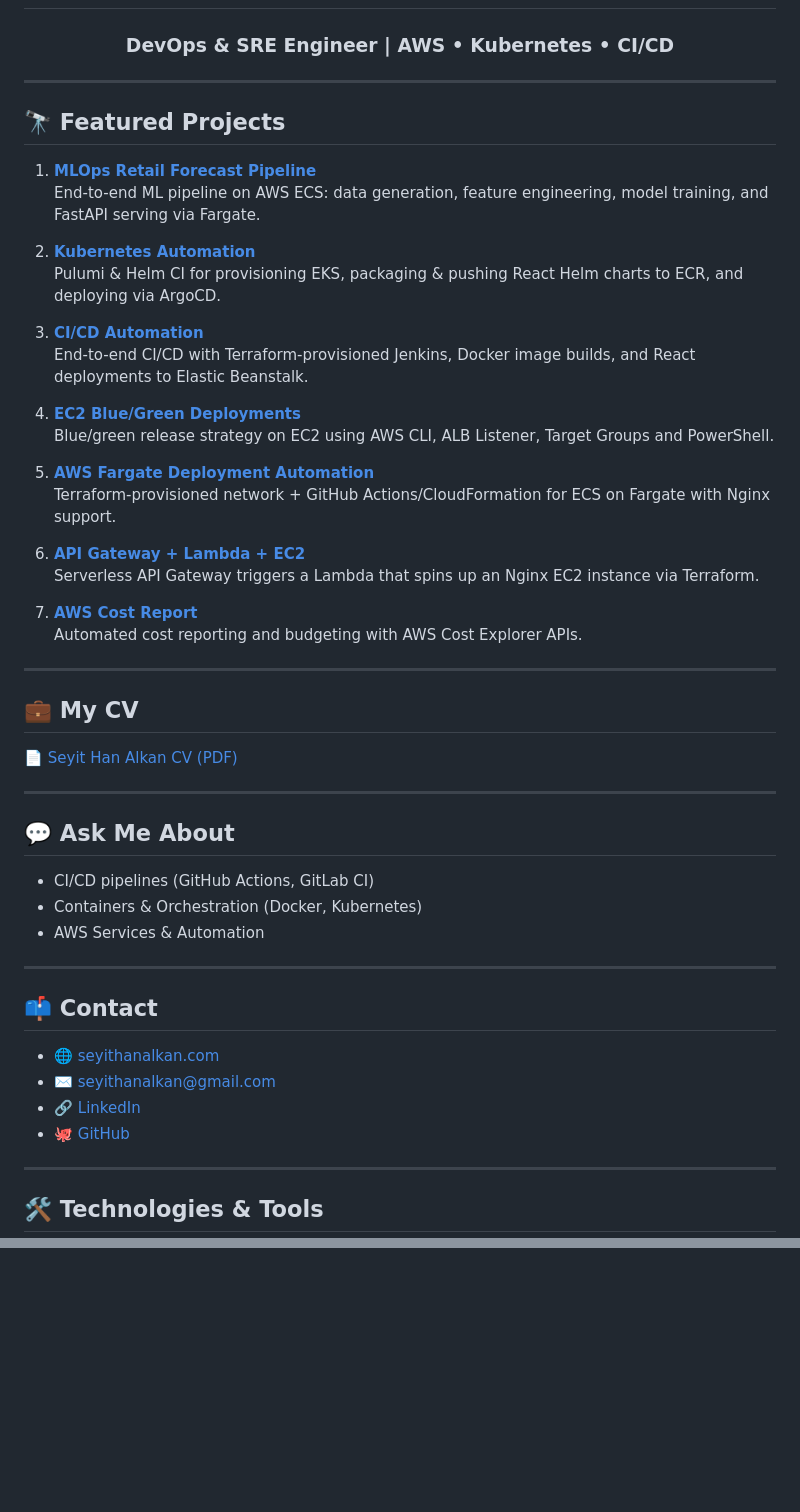
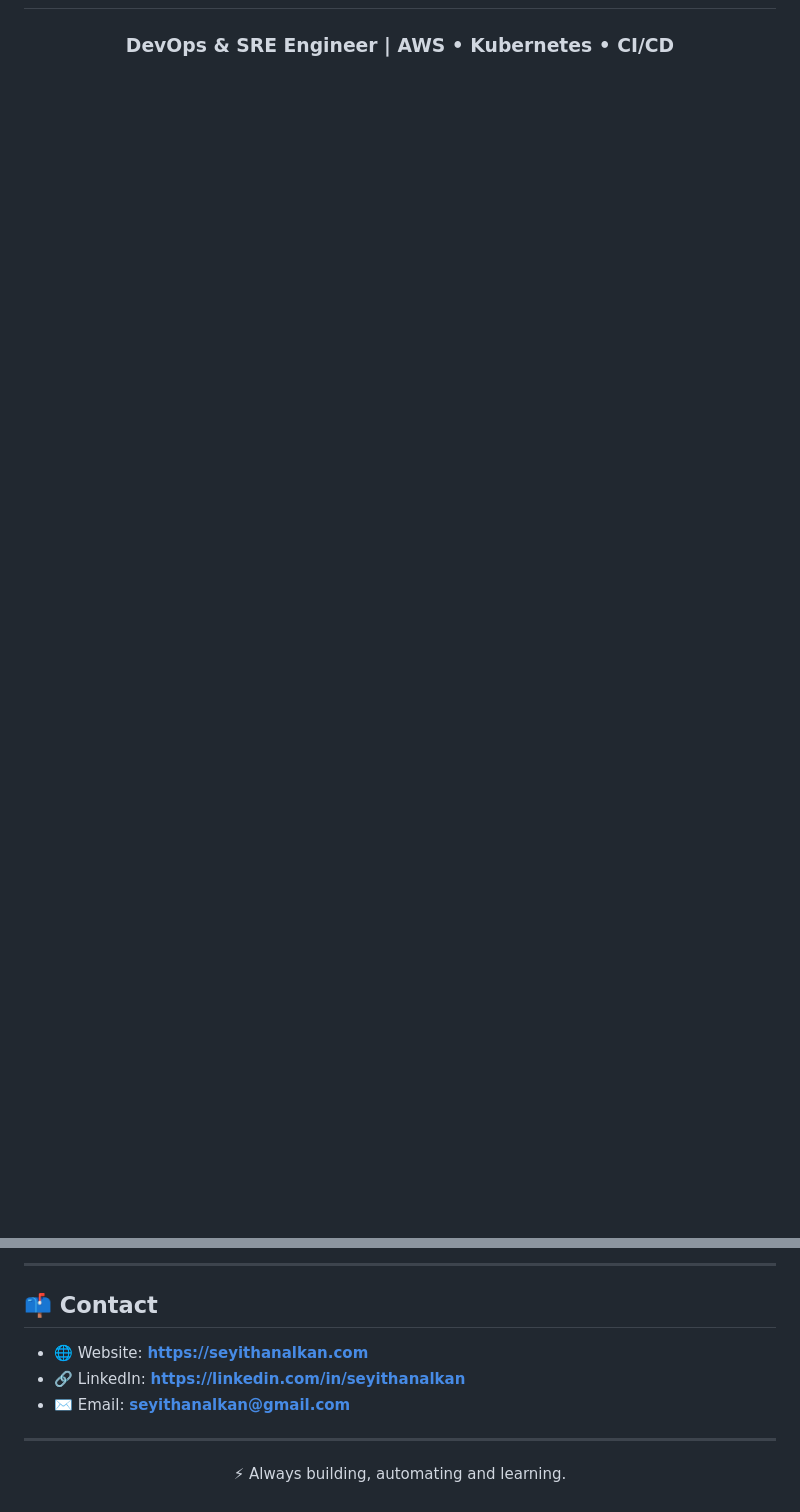
Before and after one commit to seyithanalkan/seyithanalkan, a Markdown page: README.md, 2 parts joined by grey strips. Rendered like a GitHub page; blank space fills up the shorter version.

Commit message:
Refactor README for improved presentation
Updated README to enhance formatting and project listings.

```diff
--- a/README.md
+++ b/README.md
@@ -2,52 +2,3 @@
 <h3 align="center">DevOps & SRE Engineer | AWS • Kubernetes • CI/CD</h3>
 
----
-
-## 🔭 Featured Projects
-
-1. **[MLOps Retail Forecast Pipeline](https://github.com/seyithanalkan/mlops-project)**
-   End-to-end ML pipeline on AWS ECS: data generation, feature engineering, model training, and FastAPI serving via Fargate.
-
-2. **[Kubernetes Automation](https://github.com/seyithanalkan/kubernetes-automation)**
-   Pulumi & Helm CI for provisioning EKS, packaging & pushing React Helm charts to ECR, and deploying via ArgoCD.
-
-3. **[CI/CD Automation](https://github.com/seyithanalkan/ci-cd-automation)**
-   End-to-end CI/CD with Terraform-provisioned Jenkins, Docker image builds, and React deployments to Elastic Beanstalk.
-
-4. **[EC2 Blue/Green Deployments](https://github.com/seyithanalkan/ec2-blue-green)**
-   Blue/green release strategy on EC2 using AWS CLI, ALB Listener, Target Groups and PowerShell.
-
-5. **[AWS Fargate Deployment Automation](https://github.com/seyithanalkan/aws-fargate-automation)**
-   Terraform-provisioned network + GitHub Actions/CloudFormation for ECS on Fargate with Nginx support.
-
-6. **[API Gateway + Lambda + EC2](https://github.com/seyithanalkan/apigw-lambda-ec2)**
-   Serverless API Gateway triggers a Lambda that spins up an Nginx EC2 instance via Terraform.
-
-7. **[AWS Cost Report](https://github.com/seyithanalkan/aws_cost_report)**
-   Automated cost reporting and budgeting with AWS Cost Explorer APIs.
-
----
-
-## 💼 My CV
-📄 [Seyit Han Alkan CV (PDF)](https://drive.google.com/file/d/1QUF2hs9gfltYJTsp1zerqDgL0v__C9nN/view?usp=sharing)
-
----
-
-## 💬 Ask Me About
-- CI/CD pipelines (GitHub Actions, GitLab CI)
-- Containers & Orchestration (Docker, Kubernetes)
-- AWS Services & Automation
-
----
-
-## 📫 Contact
-- 🌐 [seyithanalkan.com](https://seyithanalkan.com)
-- ✉️ [seyithanalkan@gmail.com](mailto:seyithanalkan@gmail.com)
-- 🔗 [LinkedIn](https://linkedin.com/in/seyithanalkan)
-- 🐙 [GitHub](https://github.com/seyithanalkan)
-
----
-
-## 🛠️ Technologies & Tools
-
 <p align="center">
@@ -68,0 +75,10 @@
+---
+
+## 📫 Contact
+
+- 🌐 Website: **https://seyithanalkan.com**
+- 🔗 LinkedIn: **https://linkedin.com/in/seyithanalkan**
+- ✉️ Email: **seyithanalkan@gmail.com**
+
+---
+<p align="center">⚡ Always building, automating and learning.</p>
```
Also changed, not shown: other parts of README.md (+65 -10 lines).
